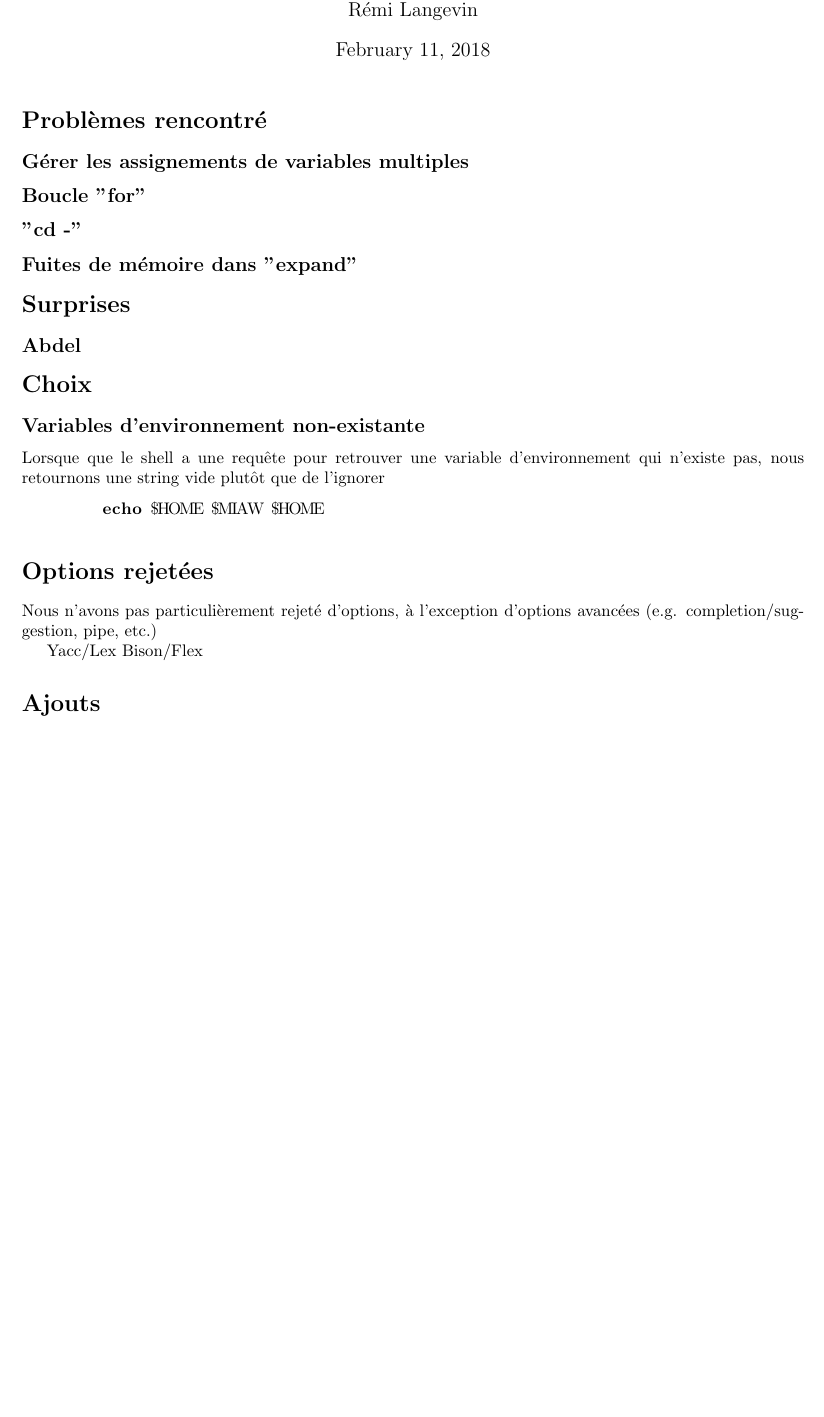
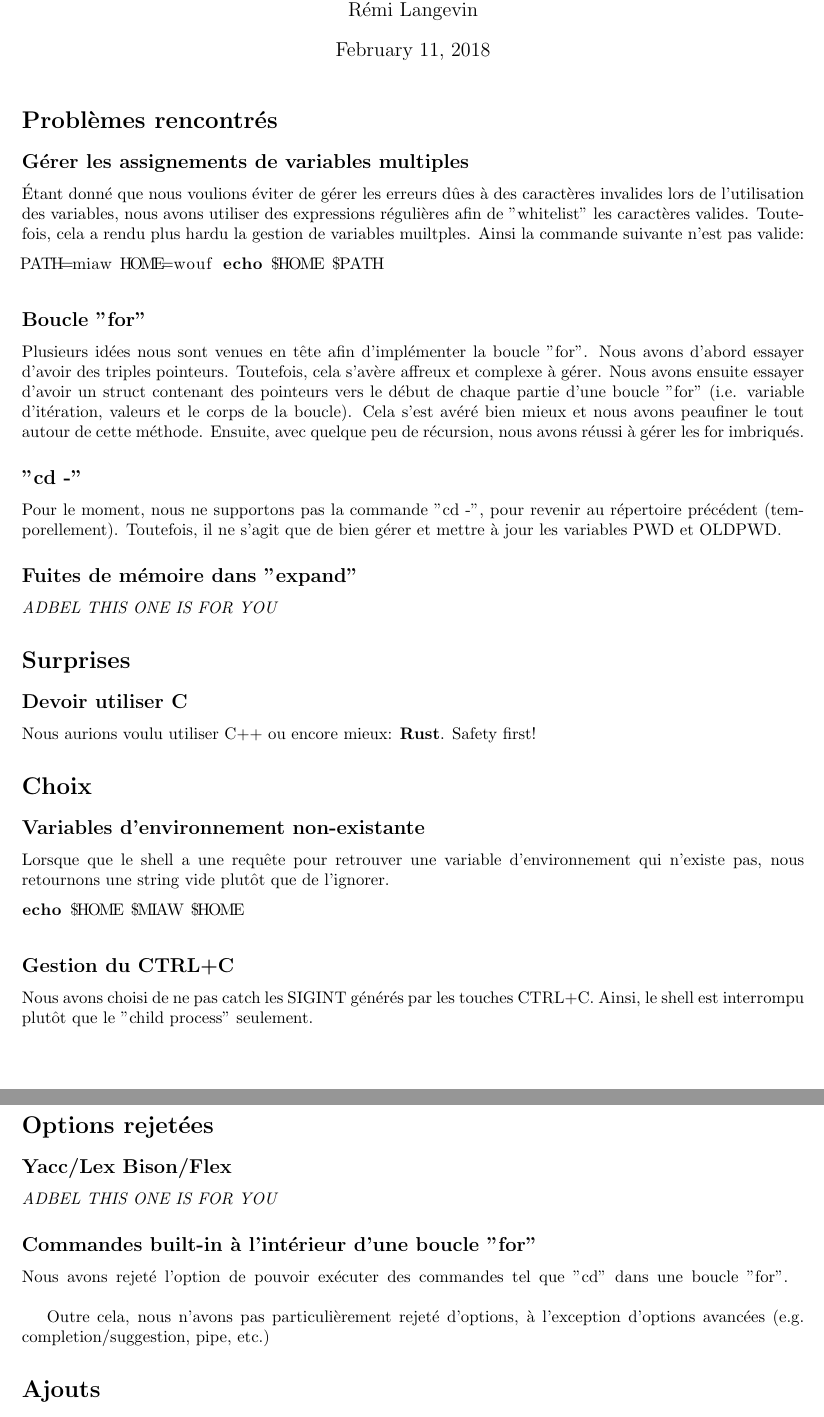
Before and after one commit to abdelq/ch, a LaTeX document (rapport/rapport.tex): part of the page before the commit and two parts of pages 1 and 2 of 2 after it, the two joined at a grey line, cut so that both start at the same text, the shorter picture padded with empty space. Compiled offline with pdfLaTeX.

Commit message:
Easter egg twadoversary and rapport

```diff
--- a/rapport/rapport.tex
+++ b/rapport/rapport.tex
@@ -12,29 +12,56 @@
 \begin{document}
 \maketitle
 
-\section*{Probl\`emes rencontr\'e}
+\section*{Probl\`emes rencontr\'es}
     \subsection*{G\'erer les assignements de variables multiples}
+        \'Etant donn\'e que nous voulions \'eviter de g\'erer les erreurs d\^ues \`a des caract\`eres invalides
+        lors de l'utilisation des variables, nous avons utiliser des expressions r\'eguli\`eres afin de
+        "whitelist" les caract\`eres valides. Toutefois, cela a rendu plus hardu la gestion de variables
+        muiltples. Ainsi la commande suivante n'est pas valide:
+        \begin{lstlisting}[language=bash]
+PATH=miaw HOME=wouf echo $HOME $PATH
+        \end{lstlisting}
     \subsection*{Boucle "for"}
+        Plusieurs id\'ees nous sont venues en t\^ete afin d'impl\'ementer la boucle "for". Nous avons d'abord
+        essayer d'avoir des triples pointeurs. Toutefois, cela s'av\`ere affreux et complexe \`a g\'erer.
+        Nous avons ensuite essayer d'avoir un struct contenant des pointeurs vers le d\'ebut de chaque partie
+        d'une boucle "for" (i.e. variable d'it\'eration, valeurs et le corps de la boucle). Cela s'est av\'er\'e
+        bien mieux et nous avons peaufiner le tout autour de cette m\'ethode. Ensuite, avec quelque peu de
+        r\'ecursion, nous avons r\'eussi \`a g\'erer les for imbriqu\'es.
     \subsection*{"cd -"}
+        Pour le moment, nous ne supportons pas la commande "cd -", pour revenir au r\'epertoire pr\'ec\'edent
+        (temporellement). Toutefois, il ne s'agit que de bien g\'erer et mettre \`a jour les variables PWD et
+        OLDPWD.
     \subsection*{Fuites de m\'emoire dans "expand"}
+    {\it ADBEL THIS ONE IS FOR YOU}
 
 \section*{Surprises}
-    \subsection*{Abdel}
+    \subsection*{Devoir utiliser C}
+    Nous aurions voulu utiliser C++ ou encore mieux: {\bf Rust}. Safety first!
 
 \section*{Choix}
     \subsection*{Variables d'environnement non-existante}
     Lorsque que le shell a une requ\^ete pour retrouver une variable
     d'environnement qui n'existe pas, nous retournons une string vide plut\^ot
-    que de l'ignorer
+    que de l'ignorer.
         \begin{lstlisting}[language=bash]
-        echo $HOME $MIAW $HOME
+echo $HOME $MIAW $HOME
         \end{lstlisting}
 
+    \subsection*{Gestion du CTRL+C}
+        Nous avons choisi de ne pas catch les SIGINT g\'en\'er\'es par les touches CTRL+C. Ainsi, le shell est
+        interrompu plut\^ot que le "child process" seulement.
+
 \section*{Options rejet\'ees}
-    Nous n'avons pas particuli\`erement rejet\'e d'options, \`a
+    \subsection*{Yacc/Lex Bison/Flex}
+    {\it ADBEL THIS ONE IS FOR YOU}
+
+    \subsection*{Commandes built-in \`a l'int\'erieur d'une boucle "for"}
+    Nous avons rejet\'e l'option de pouvoir ex\'ecuter des commandes tel que "cd" dans une boucle "for".
+    \break
+
+    Outre cela, nous n'avons pas particuli\`erement rejet\'e d'options, \`a
     l'exception d'options avanc\'ees (e.g. completion/suggestion, pipe, etc.)
-
-    Yacc/Lex Bison/Flex
 
 \section*{Ajouts}
     \subsection*{Bindings emacs et historique}
```
Also changed, not shown: rapport/rapport.pdf, rapport/rapport.tex (7 more changed lines), 1 other file.
